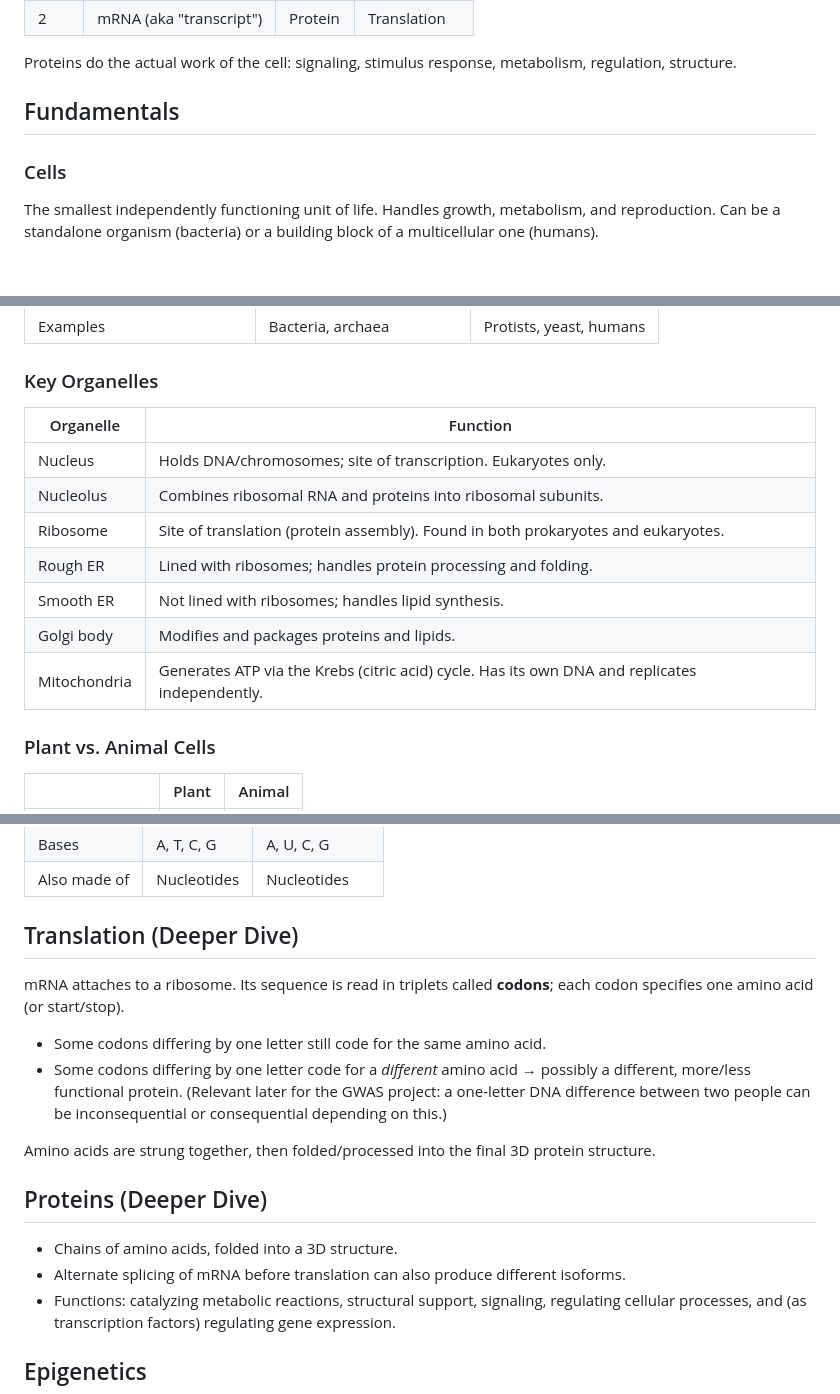
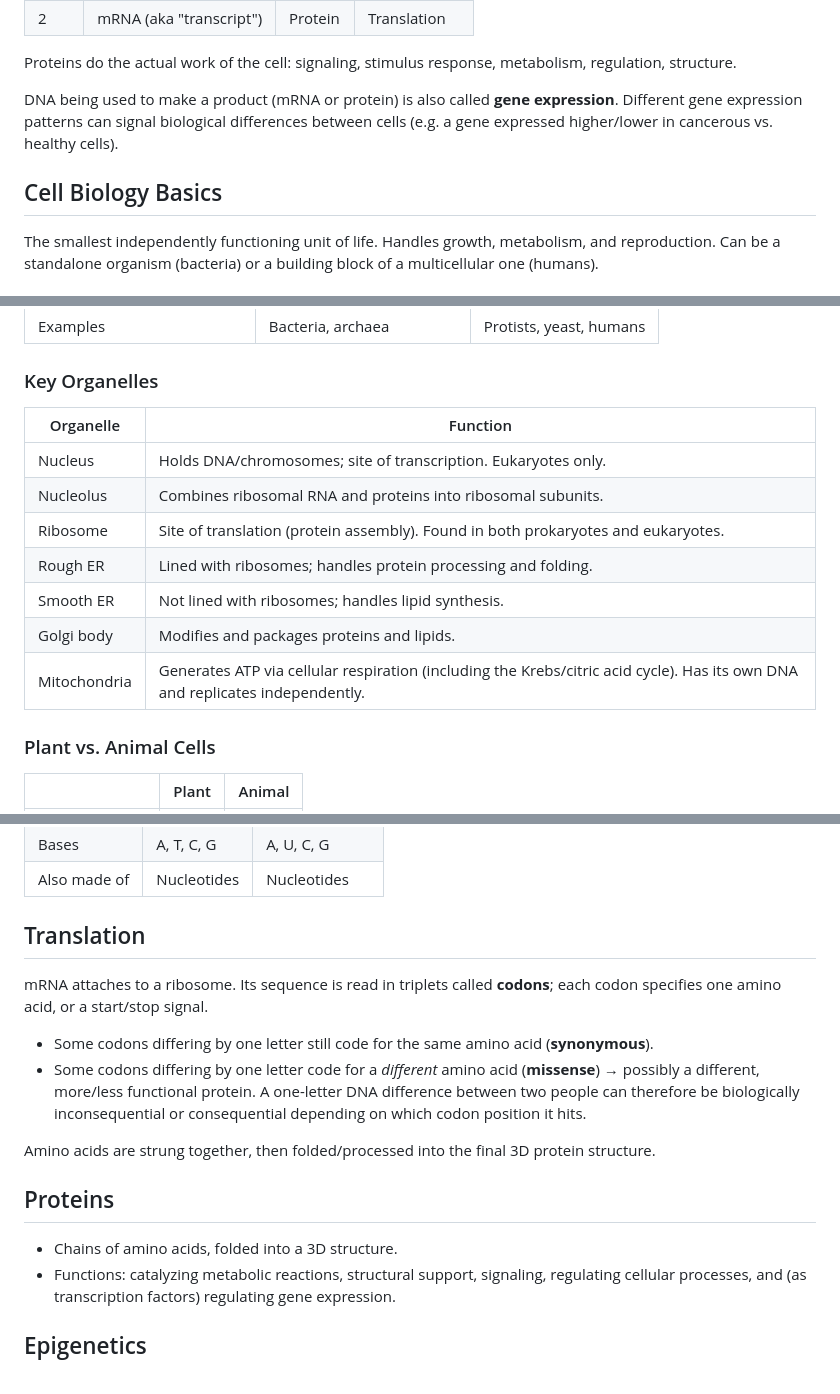
Before and after one commit to brianbianchi/blog, a Markdown page: md/bioinformatics.md, 3 parts joined by grey strips. Drawn GitHub-style.

Commit message:
Bioinformatics organization

```diff
--- a/md/bioinformatics.md
+++ b/md/bioinformatics.md
@@ -17,9 +17,9 @@ DNA --(transcription)--> mRNA --(translation)--> Protein
 
 Proteins do the actual work of the cell: signaling, stimulus response, metabolism, regulation, structure.
 
-## Fundamentals
+DNA being used to make a product (mRNA or protein) is also called **gene expression**. Different gene expression patterns can signal biological differences between cells (e.g. a gene expressed higher/lower in cancerous vs. healthy cells).
 
-### Cells
+## Cell Biology Basics
 
 The smallest independently functioning unit of life. Handles growth, metabolism, and reproduction. Can be a standalone organism (bacteria) or a building block of a multicellular one (humans).
 
@@ -35,15 +35,15 @@ The smallest independently functioning unit of life. Handles growth, metabolism,
 
 ### Key Organelles
 
-| Organelle    | Function                                                                                       |
-| ------------ | ---------------------------------------------------------------------------------------------- |
-| Nucleus      | Holds DNA/chromosomes; site of transcription. Eukaryotes only.                                 |
-| Nucleolus    | Combines ribosomal RNA and proteins into ribosomal subunits.                                   |
-| Ribosome     | Site of translation (protein assembly). Found in both prokaryotes and eukaryotes.              |
-| Rough ER     | Lined with ribosomes; handles protein processing and folding.                                  |
-| Smooth ER    | Not lined with ribosomes; handles lipid synthesis.                                             |
-| Golgi body   | Modifies and packages proteins and lipids.                                                     |
-| Mitochondria | Generates ATP via the Krebs (citric acid) cycle. Has its own DNA and replicates independently. |
+| Organelle    | Function                                                                                                                      |
+| ------------ | ----------------------------------------------------------------------------------------------------------------------------- |
+| Nucleus      | Holds DNA/chromosomes; site of transcription. Eukaryotes only.                                                                |
+| Nucleolus    | Combines ribosomal RNA and proteins into ribosomal subunits.                                                                  |
+| Ribosome     | Site of translation (protein assembly). Found in both prokaryotes and eukaryotes.                                             |
+| Rough ER     | Lined with ribosomes; handles protein processing and folding.                                                                 |
+| Smooth ER    | Not lined with ribosomes; handles lipid synthesis.                                                                            |
+| Golgi body   | Modifies and packages proteins and lipids.                                                                                    |
+| Mitochondria | Generates ATP via cellular respiration (including the Krebs/citric acid cycle). Has its own DNA and replicates independently. |
 
 ### Plant vs. Animal Cells
 
@@ -138,19 +136,18 @@ Copying a complementary sequence also copies the information encoded in it.
 | Bases        | A, T, C, G  | A, U, C, G       |
 | Also made of | Nucleotides | Nucleotides      |
 
-## Translation (Deeper Dive)
+## Translation
 
-mRNA attaches to a ribosome. Its sequence is read in triplets called **codons**; each codon specifies one amino acid (or start/stop).
+mRNA attaches to a ribosome. Its sequence is read in triplets called **codons**; each codon specifies one amino acid, or a start/stop signal.
 
-- Some codons differing by one letter still code for the same amino acid.
-- Some codons differing by one letter code for a *different* amino acid → possibly a different, more/less functional protein. (Relevant later for the GWAS project: a one-letter DNA difference between two people can be inconsequential or consequential depending on this.)
+- Some codons differing by one letter still code for the same amino acid (**synonymous**).
+- Some codons differing by one letter code for a *different* amino acid (**missense**) → possibly a different, more/less functional protein. A one-letter DNA difference between two people can therefore be biologically inconsequential or consequential depending on which codon position it hits.
 
 Amino acids are strung together, then folded/processed into the final 3D protein structure.
 
-## Proteins (Deeper Dive)
+## Proteins
 
 - Chains of amino acids, folded into a 3D structure.
-- Alternate splicing of mRNA before translation can also produce different isoforms.
 - Functions: catalyzing metabolic reactions, structural support, signaling, regulating cellular processes, and (as transcription factors) regulating gene expression.
 
 ## Epigenetics
```
Also changed, not shown: other parts of md/bioinformatics.md (+4 -6 lines).
